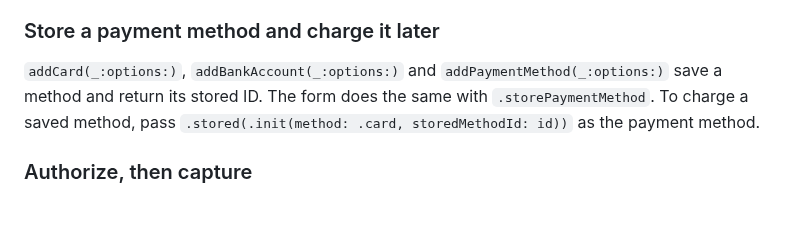
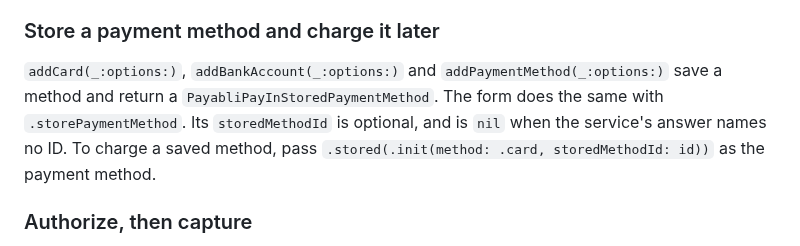
Before and after one commit to payabli/sdk-ios, a Markdown page: Sources/PayabliSDKPayIn/README.md, the part around the change. GitHub-like rendering; blank space fills up the shorter version.

Commit message:
docs(ios): say storedMethodId can be nil
The save methods return PayabliPayInStoredPaymentMethod, whose storedMethodId is optional, and
the success decoder does not require the service to name one. The guide described the ID as
always returned.

Co-Authored-By: Claude Opus 5.5 (1M context) <noreply@anthropic.com>

```diff
--- a/Sources/PayabliSDKPayIn/README.md
+++ b/Sources/PayabliSDKPayIn/README.md
@@ -105,8 +105,9 @@ In sandbox, use Payabli's [test cards](https://docs.payabli.com/guides/test-acco
 ### Store a payment method and charge it later
 
 `addCard(_:options:)`, `addBankAccount(_:options:)` and `addPaymentMethod(_:options:)` save a method and
-return its stored ID. The form does the same with `.storePaymentMethod`. To charge a saved method, pass
-`.stored(.init(method: .card, storedMethodId: id))` as the payment method.
+return a `PayabliPayInStoredPaymentMethod`. The form does the same with `.storePaymentMethod`. Its
+`storedMethodId` is optional, and is `nil` when the service's answer names no ID. To charge a saved
+method, pass `.stored(.init(method: .card, storedMethodId: id))` as the payment method.
 
 ### Authorize, then capture
 
```
